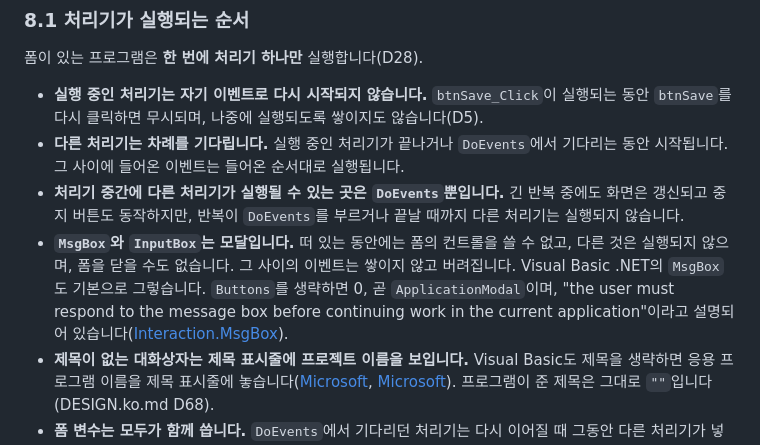
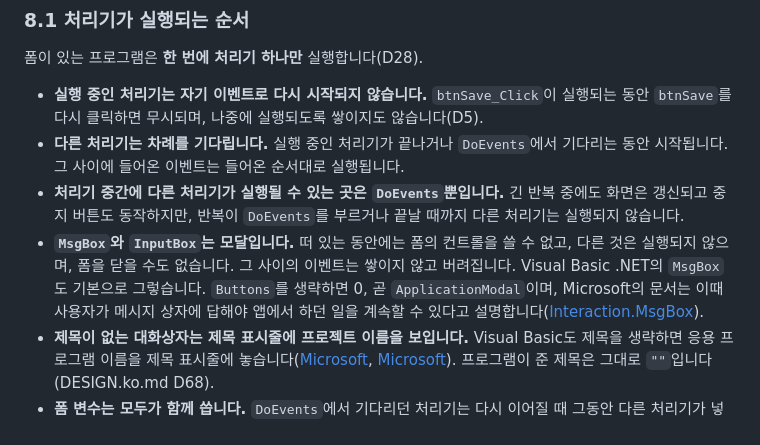
Before and after one commit to kooboom/gubasic, a Markdown page: docs/LANGUAGE.ko.md, the part around the change. GitHub-like rendering.

```diff
--- a/docs/LANGUAGE.ko.md
+++ b/docs/LANGUAGE.ko.md
@@ -559,7 +559,7 @@ End Sub
 - **실행 중인 처리기는 자기 이벤트로 다시 시작되지 않습니다.** `btnSave_Click`이 실행되는 동안 `btnSave`를 다시 클릭하면 무시되며, 나중에 실행되도록 쌓이지도 않습니다(D5).
 - **다른 처리기는 차례를 기다립니다.** 실행 중인 처리기가 끝나거나 `DoEvents`에서 기다리는 동안 시작됩니다. 그 사이에 들어온 이벤트는 들어온 순서대로 실행됩니다.
 - **처리기 중간에 다른 처리기가 실행될 수 있는 곳은 `DoEvents`뿐입니다.** 긴 반복 중에도 화면은 갱신되고 중지 버튼도 동작하지만, 반복이 `DoEvents`를 부르거나 끝날 때까지 다른 처리기는 실행되지 않습니다.
-- **`MsgBox`와 `InputBox`는 모달입니다.** 떠 있는 동안에는 폼의 컨트롤을 쓸 수 없고, 다른 것은 실행되지 않으며, 폼을 닫을 수도 없습니다. 그 사이의 이벤트는 쌓이지 않고 버려집니다. Visual Basic .NET의 `MsgBox`도 기본으로 그렇습니다. `Buttons`를 생략하면 0, 곧 `ApplicationModal`이며, "the user must respond to the message box before continuing work in the current application"이라고 설명되어 있습니다([Interaction.MsgBox](https://learn.microsoft.com/en-us/dotnet/api/microsoft.visualbasic.interaction.msgbox)).
+- **`MsgBox`와 `InputBox`는 모달입니다.** 떠 있는 동안에는 폼의 컨트롤을 쓸 수 없고, 다른 것은 실행되지 않으며, 폼을 닫을 수도 없습니다. 그 사이의 이벤트는 쌓이지 않고 버려집니다. Visual Basic .NET의 `MsgBox`도 기본으로 그렇습니다. `Buttons`를 생략하면 0, 곧 `ApplicationModal`이며, Microsoft의 문서는 이때 사용자가 메시지 상자에 답해야 앱에서 하던 일을 계속할 수 있다고 설명합니다([Interaction.MsgBox](https://learn.microsoft.com/en-us/dotnet/api/microsoft.visualbasic.interaction.msgbox)).
 - **제목이 없는 대화상자는 제목 표시줄에 프로젝트 이름을 보입니다.** Visual Basic도 제목을 생략하면 응용 프로그램 이름을 제목 표시줄에 놓습니다([Microsoft](https://learn.microsoft.com/en-us/office/vba/language/reference/user-interface-help/msgbox-function), [Microsoft](https://learn.microsoft.com/en-us/office/vba/language/reference/user-interface-help/inputbox-function)). 프로그램이 준 제목은 그대로 `""`입니다(DESIGN.ko.md D68).
 - **폼 변수는 모두가 함께 씁니다.** `DoEvents`에서 기다리던 처리기는 다시 이어질 때 그동안 다른 처리기가 넣은 값을 봅니다. 지역 변수는 처리기마다 따로입니다.
 - **`Static`은 프로시저에 속합니다.** 어느 처리기에서 부르든 한 프로시저의 호출은 모두 그 프로시저의 `Static` 변수 하나를 씁니다. 두 처리기가 각자 같은 이름의 `Static`을 선언하면 서로 다른 변수입니다.
```
Also changed, not shown: docs/DESIGN.md (+2 -2 lines), docs/LANGUAGE.md (+1 -1 lines).
